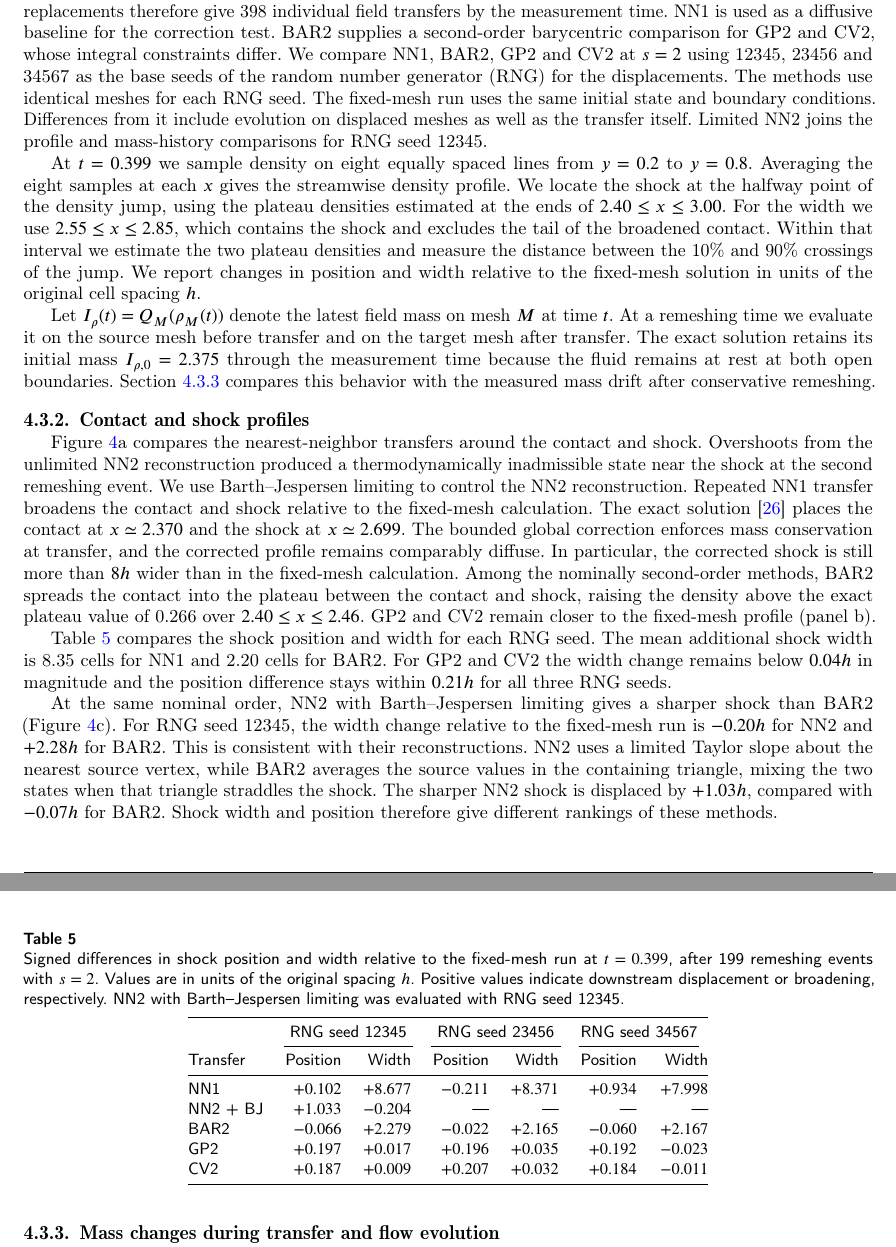
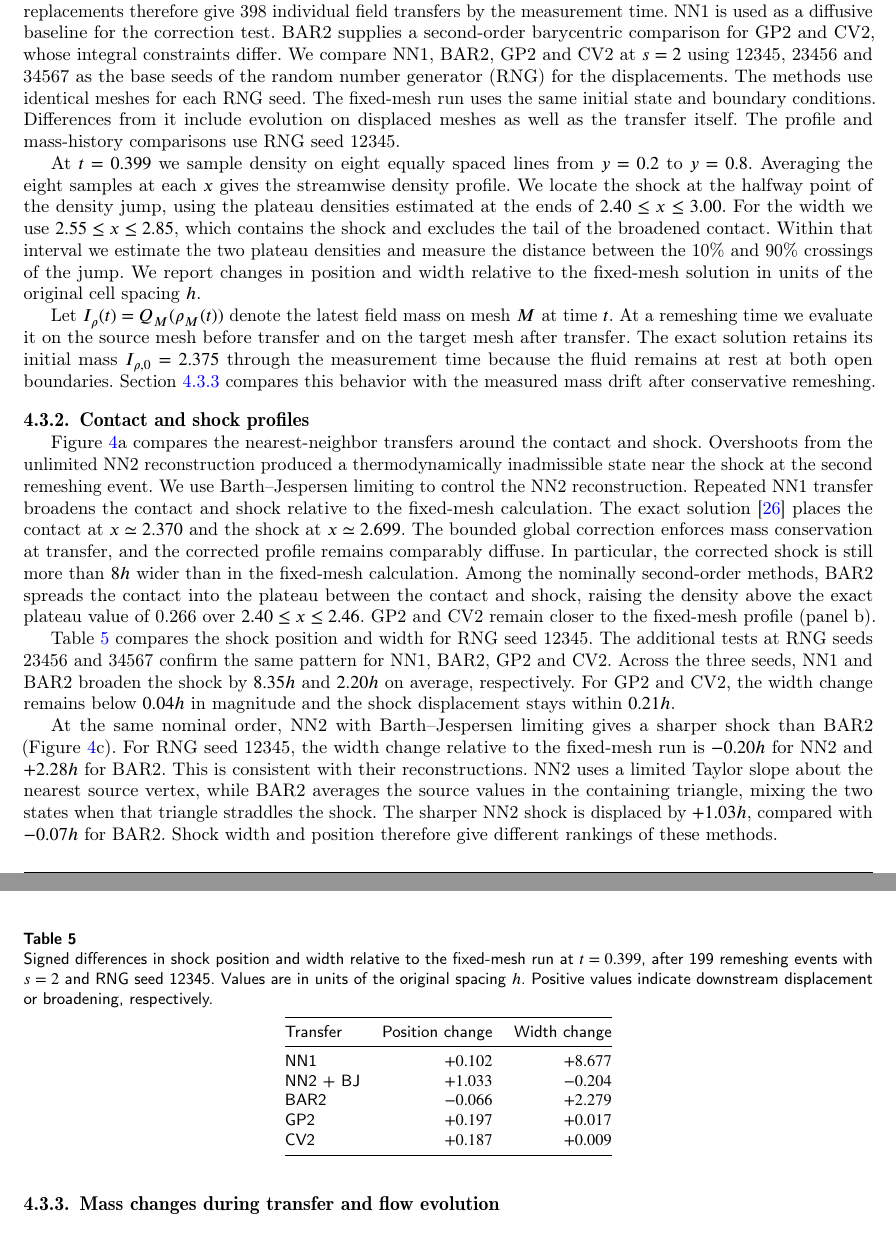
Before and after one commit to rois1995/InterpolationPaper, a LaTeX paper (paper.tex): two parts of pages 16 and 17 of 27, joined at a grey line, cut so that both start at the same text. Compiled offline with pdfLaTeX; a LaTeX package or settings file that is missing is left out.

Commit message:
Show the common RNG seed in Table 5

```diff
--- a/paper.tex
+++ b/paper.tex
@@ -675,7 +675,7 @@ which gives left and right temperatures of 1 and 0.8. The upper and lower bounda
 
 During the 400 physical steps of size $\Delta t=10^{-3}$, remeshing displaces interior vertices in the streamwise direction. At each event, we draw new displacements relative to the original mesh and keep the boundary vertices fixed. The displacement of vertex $i$ is at most $a_{i,\min}/s$, where $a_{i,\min}$ is the smallest altitude of its incident corner triangles. The following comparisons use $s=2$.
 
-The main comparison replaces the mesh after computing the states at time indices $n=3,5,\ldots,399$. At each event we transfer the two BDF2 fields separately from their source values at $t^n$ and $t^{n-1}$. The 199 mesh replacements therefore give 398 individual field transfers by the measurement time. NN1 is used as a diffusive baseline for the correction test. BAR2 supplies a second-order barycentric comparison for GP2 and CV2, whose integral constraints differ. We compare NN1, BAR2, GP2 and CV2 at $s=2$ using 12345, 23456 and 34567 as the base seeds of the random number generator (RNG) for the displacements. The methods use identical meshes for each RNG seed. The fixed-mesh run uses the same initial state and boundary conditions. Differences from it include evolution on displaced meshes as well as the transfer itself. Limited NN2 joins the profile and mass-history comparisons for RNG seed~12345.
+The main comparison replaces the mesh after computing the states at time indices $n=3,5,\ldots,399$. At each event we transfer the two BDF2 fields separately from their source values at $t^n$ and $t^{n-1}$. The 199 mesh replacements therefore give 398 individual field transfers by the measurement time. NN1 is used as a diffusive baseline for the correction test. BAR2 supplies a second-order barycentric comparison for GP2 and CV2, whose integral constraints differ. We compare NN1, BAR2, GP2 and CV2 at $s=2$ using 12345, 23456 and 34567 as the base seeds of the random number generator (RNG) for the displacements. The methods use identical meshes for each RNG seed. The fixed-mesh run uses the same initial state and boundary conditions. Differences from it include evolution on displaced meshes as well as the transfer itself. The profile and mass-history comparisons use RNG seed~12345.
 
 At $t=0.399$ we sample density on eight equally spaced lines from $y=0.2$ to $y=0.8$. Averaging the eight samples at each $x$ gives the streamwise density profile. We locate the shock at the halfway point of the density jump, using the plateau densities estimated at the ends of $2.40\le x\le3.00$. For the width we use $2.55\le x\le2.85$, which contains the shock and excludes the tail of the broadened contact. Within that interval we estimate the two plateau densities and measure the distance between the 10\% and 90\% crossings of the jump. We report changes in position and width relative to the fixed-mesh solution in units of the original cell spacing $h$.
 
@@ -693,23 +693,21 @@ Figure~\ref{fig:riemann-profiles}a compares the nearest-neighbor transfers aroun
 \label{fig:riemann-profiles}
 \end{figure}
 
-Table~\ref{tab:riemann-shock-metrics} compares the shock position and width for each RNG seed. The mean additional shock width is 8.35 cells for NN1 and 2.20 cells for BAR2. For GP2 and CV2 the width change remains below $0.04h$ in magnitude and the position difference stays within $0.21h$ for all three RNG seeds.
+Table~\ref{tab:riemann-shock-metrics} compares the shock position and width for RNG seed~12345. The additional tests at RNG seeds 23456 and 34567 confirm the same pattern for NN1, BAR2, GP2 and CV2. Across the three seeds, NN1 and BAR2 broaden the shock by $8.35h$ and $2.20h$ on average, respectively. For GP2 and CV2, the width change remains below $0.04h$ in magnitude and the shock displacement stays within $0.21h$.
 
 \begin{table}[pos=htbp]
 \centering\small
-\caption{Signed differences in shock position and width relative to the fixed-mesh run at $t=0.399$, after 199 remeshing events with $s=2$. Values are in units of the original spacing $h$. Positive values indicate downstream displacement or broadening, respectively. NN2 with Barth--Jespersen limiting was evaluated with RNG seed~12345.}
+\caption{Signed differences in shock position and width relative to the fixed-mesh run at $t=0.399$, after 199 remeshing events with $s=2$ and RNG seed~12345. Values are in units of the original spacing $h$. Positive values indicate downstream displacement or broadening, respectively.}
 \label{tab:riemann-shock-metrics}
-\begin{tabular}{@{}lrrrrrr@{}}
+\begin{tabular}{@{}lrr@{}}
 \toprule
- & \multicolumn{2}{c}{RNG seed 12345} & \multicolumn{2}{c}{RNG seed 23456} & \multicolumn{2}{c}{RNG seed 34567}\\
-\cmidrule(lr){2-3}\cmidrule(lr){4-5}\cmidrule(lr){6-7}
-Transfer & Position & Width & Position & Width & Position & Width\\
+Transfer & Position change & Width change\\
 \midrule
-NN1 & $+0.102$ & $+8.677$ & $-0.211$ & $+8.371$ & $+0.934$ & $+7.998$\\
-NN2 + BJ & $+1.033$ & $-0.204$ & \textemdash & \textemdash & \textemdash & \textemdash\\
-BAR2 & $-0.066$ & $+2.279$ & $-0.022$ & $+2.165$ & $-0.060$ & $+2.167$\\
-GP2 & $+0.197$ & $+0.017$ & $+0.196$ & $+0.035$ & $+0.192$ & $-0.023$\\
-CV2 & $+0.187$ & $+0.009$ & $+0.207$ & $+0.032$ & $+0.184$ & $-0.011$\\
+NN1 & $+0.102$ & $+8.677$\\
+NN2 + BJ & $+1.033$ & $-0.204$\\
+BAR2 & $-0.066$ & $+2.279$\\
+GP2 & $+0.197$ & $+0.017$\\
+CV2 & $+0.187$ & $+0.009$\\
 \bottomrule
 \end{tabular}
 \end{table}
```
Also changed, not shown: generated/narrative_figures_README.txt (+1 -1 lines), paper.pdf.
